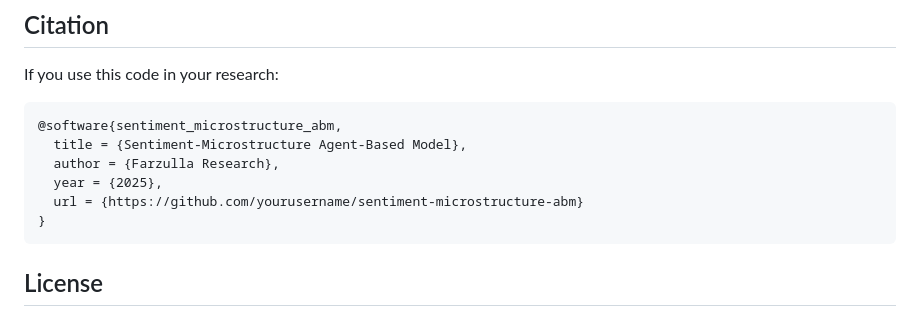
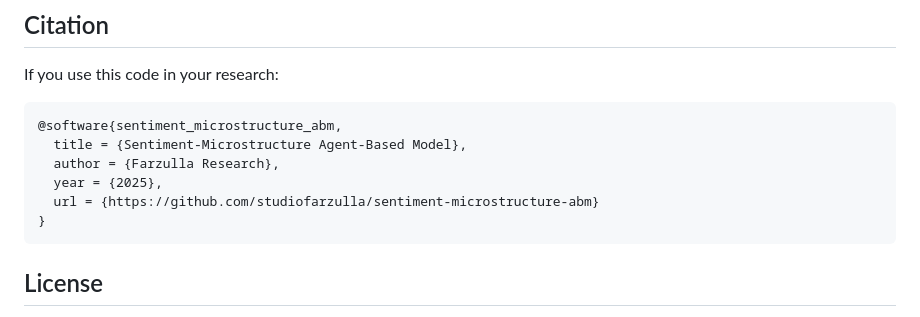
Before and after one commit to studiofarzulla/sentiment-microstructure-abm, a Markdown page: README.md, the part around the change. Drawn GitHub-style.

Commit message:
Update URL in citation for sentiment model

````diff
--- a/README.md
+++ b/README.md
@@ -138,7 +138,7 @@ If you use this code in your research:
   title = {Sentiment-Microstructure Agent-Based Model},
   author = {Farzulla Research},
   year = {2025},
-  url = {https://github.com/yourusername/sentiment-microstructure-abm}
+  url = {https://github.com/studiofarzulla/sentiment-microstructure-abm}
 }
 ```
 
````
